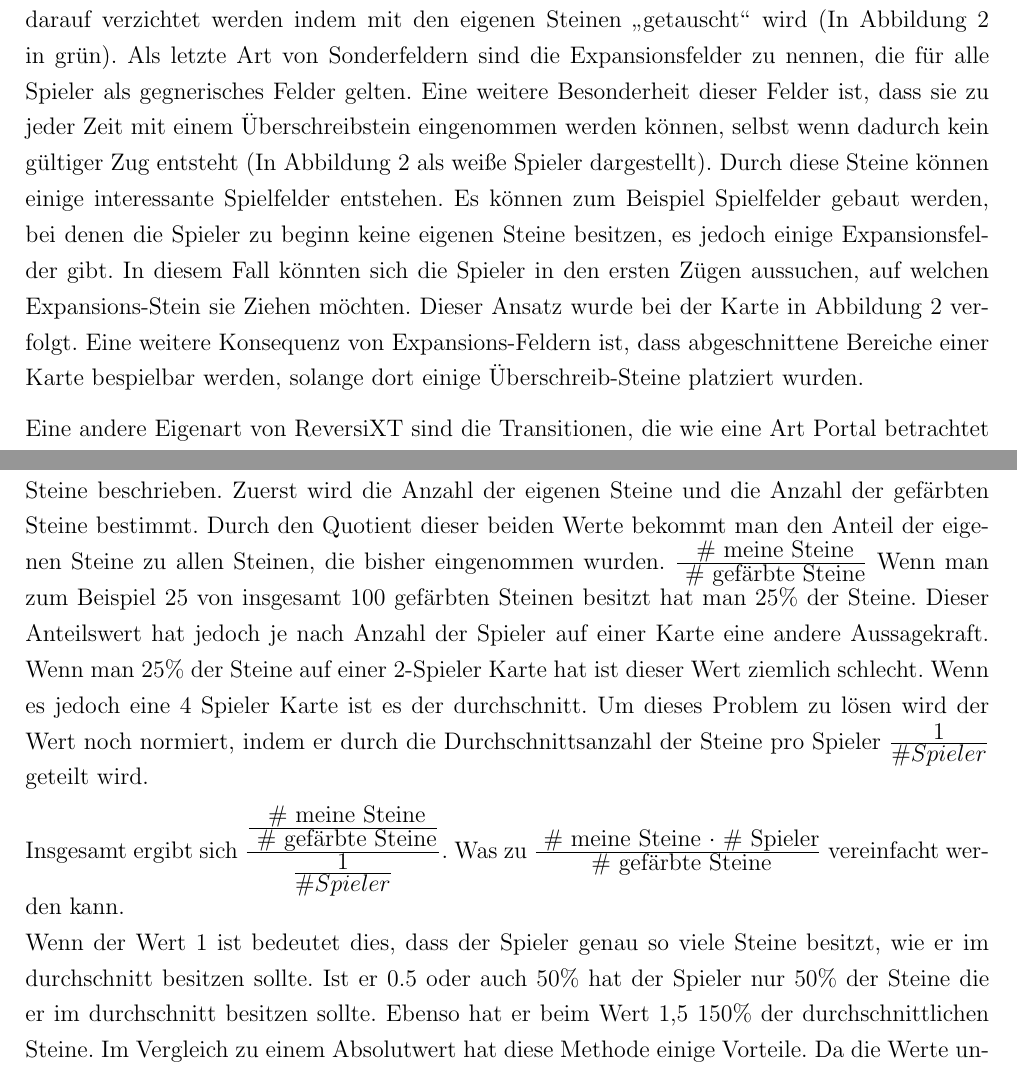
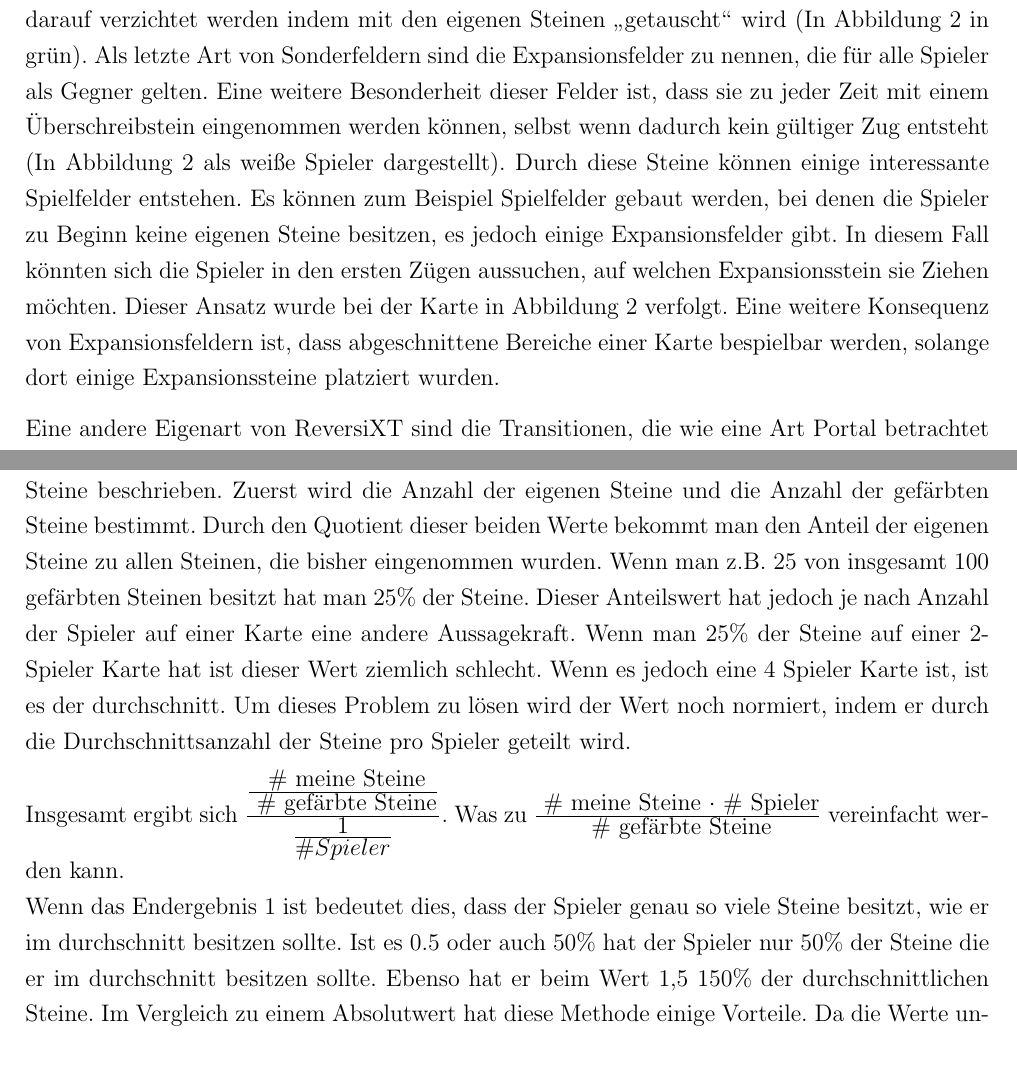
Before and after one commit to RobinJahn/revxt-ss22-g05, a LaTeX document (Projektbericht/Projektbericht.tex): two parts of pages 5 and 11 of 18 before the commit and two parts of pages 5 and 11 of 17 after it, joined at a grey line, cut so that both start at the same text. Compiled offline with pdfLaTeX.

Commit message:
Improved project report

```diff
--- a/Projektbericht/Projektbericht.tex
+++ b/Projektbericht/Projektbericht.tex
@@ -94,7 +94,7 @@ Jedem Spieler wird zu Beginn eine Farbe und die dazugehörigen Spielsteine zugew
 Die erweiterte Variante bietet eine weitere Besonderheit bei der Möglichkeit einen gültigen Zug durchzuführen in Form von sogenannten Überschreibsteine. Diese erlauben es nicht nur auf freie Felder zu legen, sondern auch auf eigene oder gegnerische Steine, um diese einzunehmen, sofern es sich um einen ansonsten regelkonformen Spielzug handelt. Wie viele dieser Steine jeder Spieler zu Beginn zur Verfügung hat, wird vom Ersteller der Karte vorgeschrieben. Es ist jedoch möglich (abhängig vom Spielfeld) zusätzliche dieser Steine im Laufe der Runde zu erhalten, worauf im Weiteren noch genauer eingegangen wird.
 %Bsp. Überschreibsteine
 
-Außerdem können ReversiXT Karten besondere Felder enthalten, die ausgelöst werden sobald ein Spieler das erste Mal darauf zieht. Dazu gehören die Bonusfelder, die dem Spieler die Wahl zwischen einer zusätzlichen Bombe oder eines Überschreibsteins gibt (In Abbildung \ref{fig:reversixt_circle_map} in gelb dargestellt). Setzt ein Spieler auf ein Inversionsfeld werden die Farben der Spieler um eins verschoben, wodurch bspw. Spieler 2 die Steine von Spieler 1, Spieler 3 die von Spieler 2 und Spieler 1 die von Spieler 3 erhält (in Abbildung \ref{fig:reversixt_circle_map} in rosa). Ein Wahlfeld gibt einem Spieler die Möglichkeit seine Steine gezielt mit denen eines Gegners zu tauschen, allerdings kann auch darauf verzichtet werden indem mit den eigenen Steinen \glqq getauscht\grqq{} wird (In Abbildung \ref{fig:reversixt_circle_map} in grün). Als letzte Art von Sonderfeldern sind die Expansionsfelder zu nennen, die für alle Spieler als gegnerisches Felder gelten. Eine weitere Besonderheit dieser Felder ist, dass sie zu jeder Zeit mit einem Überschreibstein eingenommen werden können, selbst wenn dadurch kein gültiger Zug entsteht (In Abbildung \ref{fig:reversixt_circle_map} als weiße Spieler dargestellt). Durch diese Steine können einige interessante Spielfelder entstehen. Es können zum Beispiel Spielfelder gebaut werden, bei denen die Spieler zu beginn keine eigenen Steine besitzen, es jedoch einige Expansionsfelder gibt. In diesem Fall könnten sich die Spieler in den ersten Zügen aussuchen, auf welchen Expansions-Stein sie Ziehen möchten. Dieser Ansatz wurde bei der Karte in Abbildung \ref{fig:reversixt_circle_map} verfolgt. Eine weitere Konsequenz von Expansions-Feldern ist, dass abgeschnittene Bereiche einer Karte bespielbar werden, solange dort einige Überschreib-Steine platziert wurden.
+Außerdem können ReversiXT Karten besondere Felder enthalten, die ausgelöst werden sobald ein Spieler das erste Mal darauf zieht. Dazu gehören die Bonusfelder, die dem Spieler die Wahl zwischen einer zusätzlichen Bombe oder eines Überschreibsteins gibt (In Abbildung \ref{fig:reversixt_circle_map} in gelb dargestellt). Setzt ein Spieler auf ein Inversionsfeld werden die Farben der Spieler um eins verschoben, wodurch bspw. Spieler 2 die Steine von Spieler 1, Spieler 3 die von Spieler 2 und Spieler 1 die von Spieler 3 erhält (in Abbildung \ref{fig:reversixt_circle_map} in rosa). Ein Wahlfeld gibt einem Spieler die Möglichkeit seine Steine gezielt mit denen eines Gegners zu tauschen, allerdings kann auch darauf verzichtet werden indem mit den eigenen Steinen \glqq getauscht\grqq{} wird (In Abbildung \ref{fig:reversixt_circle_map} in grün). Als letzte Art von Sonderfeldern sind die Expansionsfelder zu nennen, die für alle Spieler als Gegner gelten. Eine weitere Besonderheit dieser Felder ist, dass sie zu jeder Zeit mit einem Überschreibstein eingenommen werden können, selbst wenn dadurch kein gültiger Zug entsteht (In Abbildung \ref{fig:reversixt_circle_map} als weiße Spieler dargestellt). Durch diese Steine können einige interessante Spielfelder entstehen. Es können zum Beispiel Spielfelder gebaut werden, bei denen die Spieler zu Beginn keine eigenen Steine besitzen, es jedoch einige Expansionsfelder gibt. In diesem Fall könnten sich die Spieler in den ersten Zügen aussuchen, auf welchen Expansionsstein sie Ziehen möchten. Dieser Ansatz wurde bei der Karte in Abbildung \ref{fig:reversixt_circle_map} verfolgt. Eine weitere Konsequenz von Expansionsfeldern ist, dass abgeschnittene Bereiche einer Karte bespielbar werden, solange dort einige Expansionssteine platziert wurden.
 
 Eine andere Eigenart von ReversiXT sind die Transitionen, die wie eine Art Portal betrachtet werden können. Sie erlauben es über die Wände der Karte hinaus zu ziehen, um an einer andere Stelle der Karte (das andere Ende der Transition) herauszukommen. Diese sind ebenfalls optional und können vom Ersteller des jeweiligen Spielfelds gezielt gesetzt werden. Dadurch können Karten bspw. in einzelne Bereiche eingeteilt werden, die nur über Transitionen erreicht werden können, wie es in Abbildung \ref{fig:reversixt_islands_map} dargestellt wird. Die Transitionen werden hierbei durch gelben Linien repräsentiert und bestehen aus einem Ein- und Ausgangsfeld sowie einer Richtung in die diese Transition gültig ist. Ebenso ist zu beachten, dass diese immer in beide Richtungen genutzt werden können.
 %Beispiel Zug mit Transition?
@@ -193,15 +193,14 @@ Jedoch bringt dieses Verfahren auch Nachteile mit sich, da das Ziel des Spiels,
 
 
 Zur Umsetzung der Spielfeldbewertung hinsichtlich der Anzahl an Steinen und der Mobilität wurde das gleiche Vorgehen verwendet. Im Folgenden wird die Umsetzung für die Anzahl der Steine beschrieben.
-Zuerst wird die Anzahl der eigenen Steine und die Anzahl der gefärbten Steine bestimmt. Durch den Quotient dieser beiden Werte bekommt man den Anteil der eigenen Steine zu allen Steinen, die bisher eingenommen wurden. $\frac{\text{ \# meine Steine}}{\text{ \# gefärbte Steine}} $ Wenn man zum Beispiel 25 von insgesamt 100 gefärbten Steinen besitzt hat man 25\% der Steine. Dieser Anteilswert hat jedoch je nach Anzahl der Spieler auf einer Karte eine andere Aussagekraft. Wenn man 25\% der Steine auf einer 2-Spieler Karte hat ist dieser Wert ziemlich schlecht. Wenn es jedoch eine 4 Spieler Karte ist es der durchschnitt. Um dieses Problem zu lösen wird der Wert noch normiert, indem er durch die Durchschnittsanzahl der Steine pro Spieler $ \frac{1}{ \# Spieler} $ geteilt wird.
+Zuerst wird die Anzahl der eigenen Steine und die Anzahl der gefärbten Steine bestimmt. Durch den Quotient dieser beiden Werte bekommt man den Anteil der eigenen Steine zu allen Steinen, die bisher eingenommen wurden. Wenn man z.B. 25 von insgesamt 100 gefärbten Steinen besitzt hat man 25\% der Steine. Dieser Anteilswert hat jedoch je nach Anzahl der Spieler auf einer Karte eine andere Aussagekraft. Wenn man 25\% der Steine auf einer 2-Spieler Karte hat ist dieser Wert ziemlich schlecht. Wenn es jedoch eine 4 Spieler Karte ist, ist es der durchschnitt. Um dieses Problem zu lösen wird der Wert noch normiert, indem er durch die Durchschnittsanzahl der Steine pro Spieler geteilt wird.
 
 Insgesamt ergibt sich
 \( \frac{ \frac{\text{ \# meine Steine}}{\text{ \# gefärbte Steine}} }{ \frac{1}{ \# Spieler} } \).
 Was zu
 \( \frac{ \text{ \# meine Steine } \cdot \text{ \# Spieler} }{ \text{ \# gefärbte Steine} } \)
 vereinfacht werden kann.\\
-%Bessere einleiting in die Erklärung der Werte
-Wenn der Wert 1 ist bedeutet dies, dass der Spieler genau so viele Steine besitzt, wie er im durchschnitt besitzen sollte. Ist er 0.5 oder auch 50\% hat der Spieler nur 50\% der Steine die er im durchschnitt besitzen sollte. Ebenso hat er beim Wert 1,5 150\% der durchschnittlichen Steine.
+Wenn das Endergebnis 1 ist bedeutet dies, dass der Spieler genau so viele Steine besitzt, wie er im durchschnitt besitzen sollte. Ist es 0.5 oder auch 50\% hat der Spieler nur 50\% der Steine die er im durchschnitt besitzen sollte. Ebenso hat er beim Wert 1,5 150\% der durchschnittlichen Steine.
 Im Vergleich zu einem Absolutwert hat diese Methode einige Vorteile. Da die Werte unabhängig von der Anzahl der Spieler oder des Spielfortschritts sind  kann ein Multiplikator auf den Wert gerechnet werden um das Gewicht dieser Bewertungsmethode gegenüber den anderen zu verändern. Dieses ist durch die Unabhängigkeit auf allen möglichen Karten gleich, was dem gewünschten Verhalten entspricht.
 
 Wie schon oben erwähnt kann das gleiche Verfahren auch für die Bewertung der Mobilität verwendet werden. In diesem Fall sieht die Formel wie folgt aus:
```
Also changed, not shown: 1 other file.
